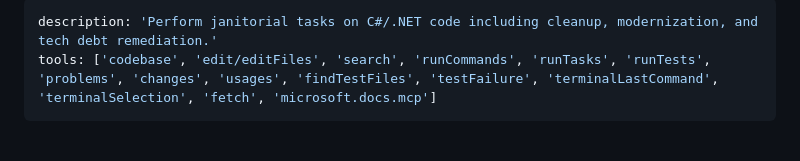
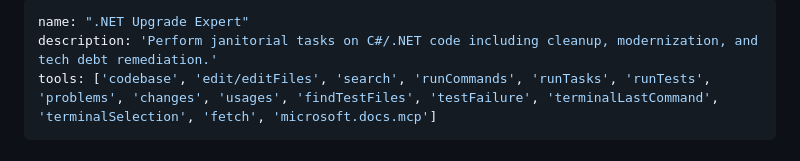
Before and after one commit to elbruno/251127-Mississauga-NetConf, a Markdown page: .github/agents/net-upgrade-expert.agent.md, the part around the change. Rendered like a GitHub page.

Commit message:
Add .NET Upgrade Expert agent configuration

```diff
--- a/.github/agents/net-upgrade-expert.agent.md
+++ b/.github/agents/net-upgrade-expert.agent.md
@@ -1,4 +1,5 @@
 ---
+name: ".NET Upgrade Expert"
 description: 'Perform janitorial tasks on C#/.NET code including cleanup, modernization, and tech debt remediation.'
 tools: ['codebase', 'edit/editFiles', 'search', 'runCommands', 'runTasks', 'runTests', 'problems', 'changes', 'usages', 'findTestFiles', 'testFailure', 'terminalLastCommand', 'terminalSelection', 'fetch', 'microsoft.docs.mcp']
 ---
```
